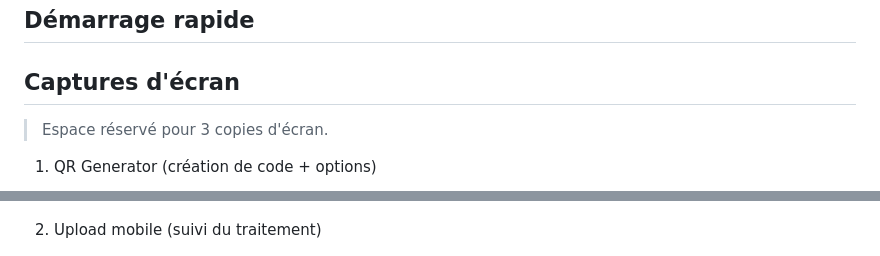
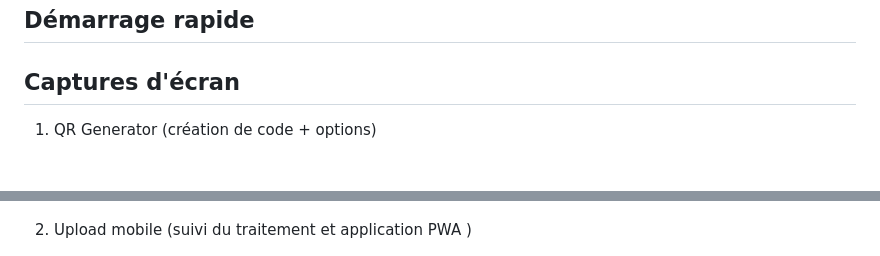
Before and after one commit to IA-Generative/mirai-mesreunions, a Markdown page: README.md, 2 parts joined by grey strips. Rendered like a GitHub page; blank space fills up the shorter version.

Commit message:
Update README screenshot captions
Clarify the README screenshots section: remove the placeholder line and update item 2 caption to include "application PWA" (follow-up/tracking). Minor formatting cleanup around the screenshots.

```diff
--- a/README.md
+++ b/README.md
@@ -103,13 +103,11 @@ Le code-generator **ne contient aucune logique de génération de token**. Il d
 
 ## Captures d'écran
 
-> Espace réservé pour 3 copies d'écran.
-
 1. QR Generator (création de code + options)
 
 ![Capture 1 - QR Generator](captures/qr-code-gen.png) ![Capture 1 - QR Generator](captures/activity-follow.png)
 
-2. Upload mobile (suivi du traitement)
+2. Upload mobile (suivi du traitement et application PWA )
 
 ![Capture 2 - Upload Mobile](captures/enter-small-code.png)  ![Capture 1 - QR Generator](captures/upload-mobile.png)  ![Capture 1 - QR Generator](captures/mobile-application.jpeg)
 
```
